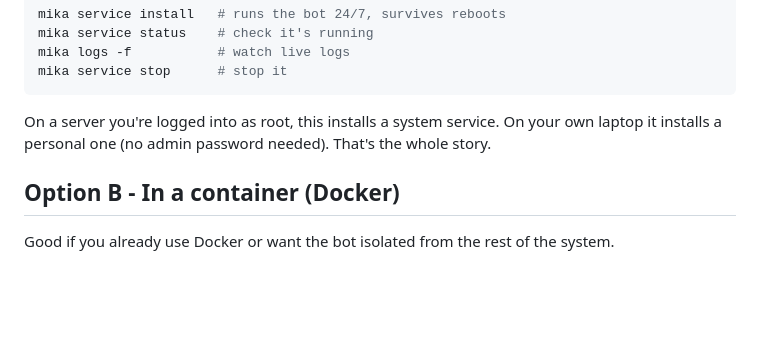
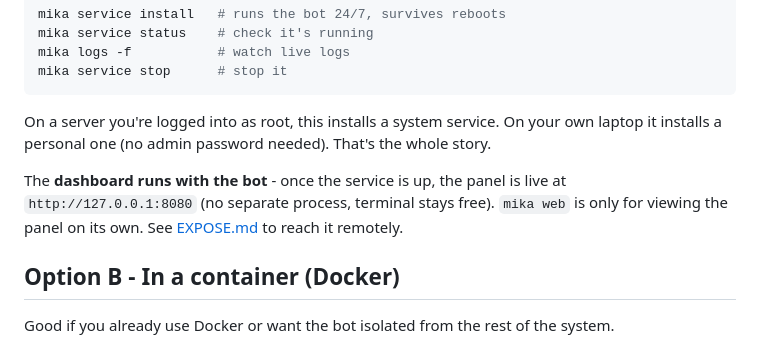
Before and after one commit to neur0map/mika-bot, a Markdown page: docs/DEPLOY.md, the part around the change. Drawn GitHub-style; blank space fills up the shorter version.

```diff
--- a/docs/DEPLOY.md
+++ b/docs/DEPLOY.md
@@ -16,6 +16,10 @@ mika service stop      # stop it
 
 On a server you're logged into as root, this installs a system service. On your own
 laptop it installs a personal one (no admin password needed). That's the whole story.
+
+The **dashboard runs with the bot** - once the service is up, the panel is live at
+`http://127.0.0.1:8080` (no separate process, terminal stays free). `mika web` is only
+for viewing the panel on its own. See [EXPOSE.md](EXPOSE.md) to reach it remotely.
 
 ## Option B - In a container (Docker)
 
```
Also changed, not shown: README.md (+19 -1 lines), docs/screenshots/chat.png (added), docs/screenshots/doctor.png (added), docs/screenshots/help.png (added), docs/screenshots/setup.png (added), 4 other files.
